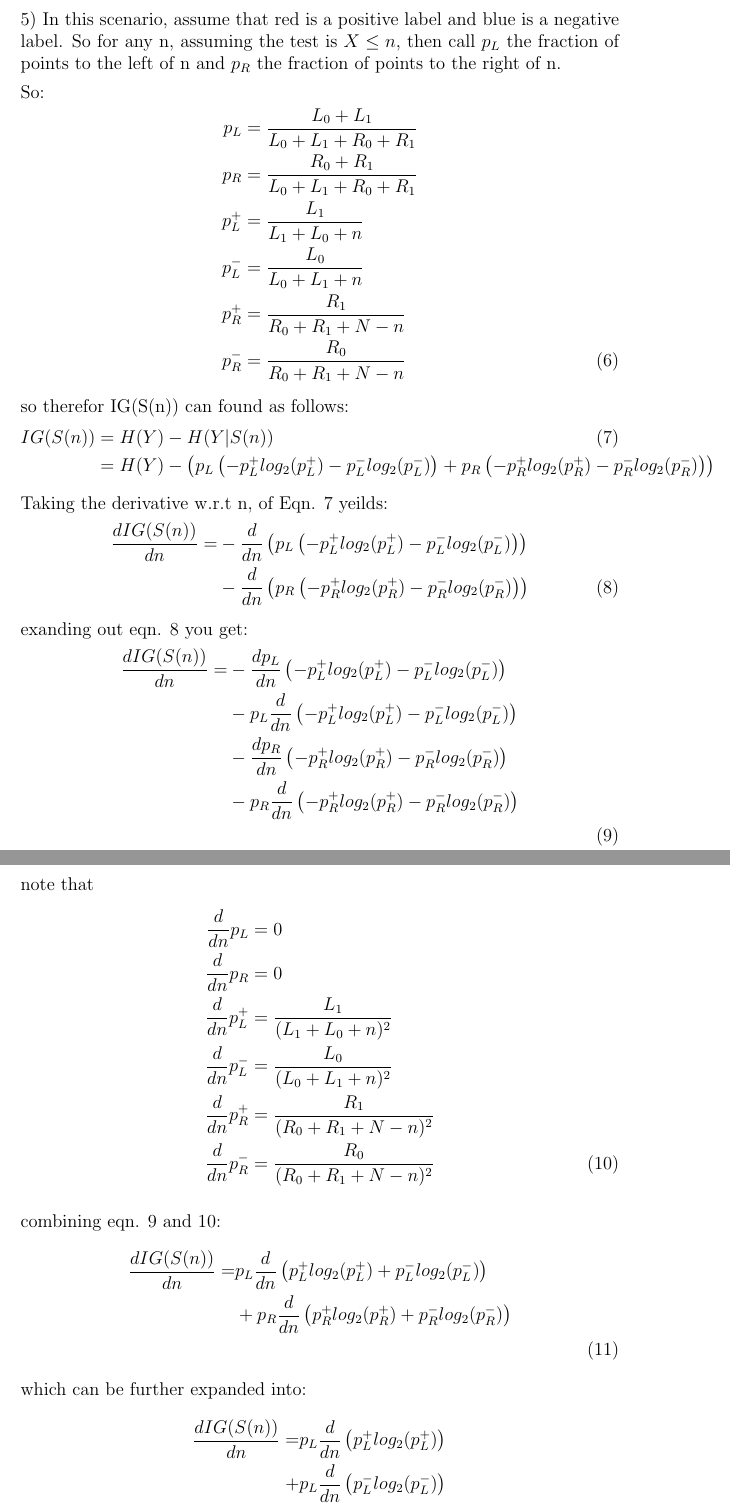
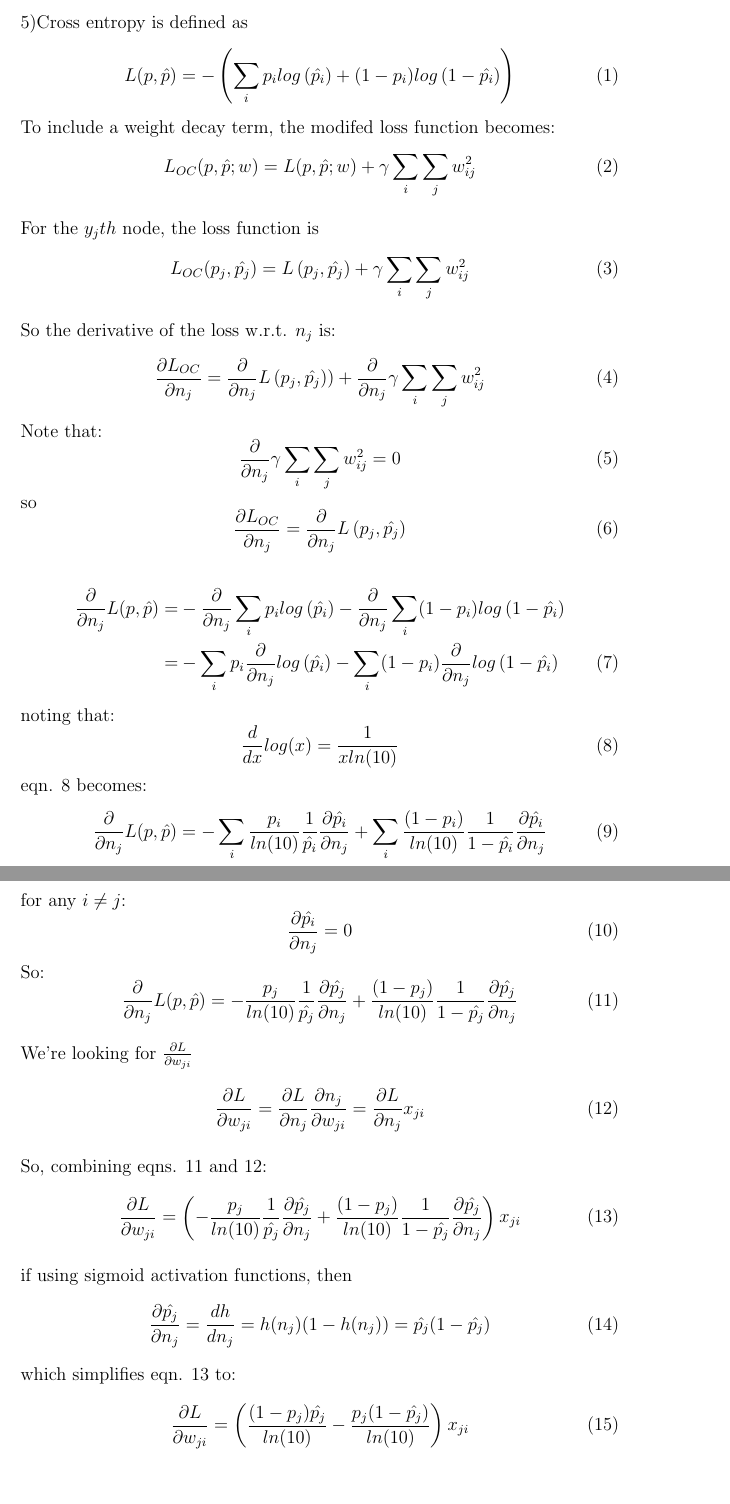
Before and after one commit to JustinSGray/eecs440_fall2011, a LaTeX problem sheet (hw4/hw.tex): two parts of pages 6 and 7 of 10 before the commit and two parts of pages 3 and 4 of 4 after it, joined at a grey line, cut at the place of the change, the shorter picture padded with empty space. Compiled offline with pdfLaTeX.

Commit message:
answered hw 5, for output layer. Still need to do input layer.

```diff
--- a/hw4/hw.tex
+++ b/hw4/hw.tex
@@ -1,6 +1,6 @@
 \documentclass[12pt]{article}
 \usepackage{amsmath}
-\title{EECS 440: HW 1}
+\title{EECS 440: HW 4}
 \author{Justin Gray}
 
 \setlength{\parindent}{0pt}
@@ -100,3 +55,4 @@ Hence $p^*=p$ and the overall fractions remain unchanged.
 
 \pagebreak
 \setcounter{equation}{0}
+5)Cross entropy is defined as
@@ -104,8 +59,17 @@ Hence $p^*=p$ and the overall fractions remain unchanged.
 \begin{equation}
-    IG(X) = H(Y) - H(Y|X)
+    L(p,\hat{p}) = - \left( \sum_i p_i log\left(\hat{p_i}\right) + (1-p_i)log\left(1-\hat{p_i}\right)\right)
+\end{equation}
+To include a weight decay term, the modifed loss function becomes:
+\begin{equation}
+    L_{OC}(p,\hat{p};w) = L(p,\hat{p};w) + \gamma\sum_i\sum_j w_{ij}^2
 \end{equation}
 
-Given that H(Y) is defined as:
+%For the output layer, assuming sigmoid activation functions for $h(u)$, then
+%\begin{equation}
+%    \frac{dh}{du} = \frac{e^{-u}}{(1+e^{-u})^2} = h(u)(1-h(u))
+%\end{equation}
+
+For the $y_jth$ node, the loss function is
 \begin{equation}
-    H(y)= -p^+log_2(p^+)-p^-log_2(p^-)
+    L_{OC}(p_j,\hat{p_j}) = L\left(p_j,\hat{p_j}\right) + \gamma\sum_i\sum_j w_{ij}^2
 \end{equation}
@@ -135,66 +83,43 @@ groups, which would represent lower entropy.
-\pagebreak
-5) In this scenario, assume that red is a positive label and blue is a negative label.
-So for any n, assuming the test is $X\leq n$, then call $p_{L}$ the fraction of points
-to the left of n and $p_{R}$ the fraction of points to the right of n.
-
-So:
-\begin{align}
-    p_L &= \frac{L_0+L_1}{L_0+L_1+R_0+R_1} \notag \\
-    p_R &= \frac{R_0+R_1}{L_0+L_1+R_0+R_1} \notag \\
-    p_L^+ &= \frac{L_1}{L_1+L_0+n} \notag \\
-    p_L^- &= \frac{L_0}{L_0+L_1+n} \notag \\
-    p_R^+ &= \frac{R_1}{R_0+R_1+N-n} \notag \\
-    p_R^- &= \frac{R_0}{R_0+R_1+N-n}
-\end{align}
-
-so therefor IG(S(n)) can found as follows:
-\begin{align}
-    IG(S(n)) &= H(Y) - H(Y|S(n)) \\
-    &= H(Y) - \left(p_L\left(-p_L^+log_2(p_L^+)-p_L^-log_2(p_L^-)\right)+
-    p_R\left(-p_R^+log_2(p_R^+)-p_R^-log_2(p_R^-)\right)\right) \notag
-\end{align}
-
-Taking the derivative w.r.t n, of Eqn. 7 yeilds:
-\begin{align}
-    \frac{dIG(S(n))}{dn} = & - \frac{d}{dn}\left(p_L\left(-p_L^+log_2(p_L^+)-p_L^-log_2(p_L^-)\right)\right) \notag \\
-    & -\frac{d}{dn}\left(p_R\left(-p_R^+log_2(p_R^+)-p_R^-log_2(p_R^-)\right)\right)
-\end{align}
-
-exanding out eqn. 8 you get:
-\begin{align}
-    \frac{dIG(S(n))}{dn} =& -\frac{dp_L}{dn}\left(-p_L^+log_2(p_L^+)-p_L^-log_2(p_L^-)\right) \notag \\
-    &-p_L\frac{d}{dn}\left(-p_L^+log_2(p_L^+)-p_L^-log_2(p_L^-)\right) \notag \\
-    &-\frac{dp_R}{dn}\left(-p_R^+log_2(p_R^+)-p_R^-log_2(p_R^-)\right) \notag \\
-    &-p_R\frac{d}{dn}\left(-p_R^+log_2(p_R^+)-p_R^-log_2(p_R^-)\right) \notag \\
-\end{align}
-
-note that
-\begin{align}
-    \frac{d}{dn}p_L &= 0 \notag \\
-    \frac{d}{dn}p_R &= 0 \notag \\
-    \frac{d}{dn}p_L^+ &= \frac{L_1}{(L_1+L_0+n)^2} \notag \\
-    \frac{d}{dn}p_L^- &= \frac{L_0}{(L_0+L_1+n)^2} \notag \\
-    \frac{d}{dn}p_R^+ &= \frac{R_1}{(R_0+R_1+N-n)^2} \notag \\
-    \frac{d}{dn}p_R^- &= \frac{R_0}{(R_0+R_1+N-n)^2}
-\end{align}
-
-combining eqn. 9 and 10:
-\begin{align}
-    \frac{dIG(S(n))}{dn} =& p_L\frac{d}{dn}\left(p_L^+log_2(p_L^+)+p_L^-log_2(p_L^-)\right) \notag \\
-    &+p_R\frac{d}{dn}\left(p_R^+log_2(p_R^+)+p_R^-log_2(p_R^-)\right) \notag \\
-\end{align}
-which can be further expanded into:
-\begin{align}
-    \frac{dIG(S(n))}{dn} =& p_L\frac{d}{dn}\left(p_L^+log_2(p_L^+)\right) \notag \\
-    +&p_L\frac{d}{dn}\left(p_L^-log_2(p_L^-)\right) \notag \\
-    +&p_R\frac{d}{dn}\left(p_R^+log_2(p_R^+)\right) \notag \\
-    +&p_R\frac{d}{dn}\left(p_R^-log_2(p_R^-)\right) \notag \\
-\end{align}
+So the derivative of the loss w.r.t. $n_j$ is:
+\begin{equation}
+    \frac{\partial L_{OC}}{\partial n_j} = \frac{\partial}{\partial n_j}L\left(p_j,\hat{p_j})\right)
+    +\frac{\partial}{\partial n_j}\gamma\sum_i\sum_j w_{ij}^2
+\end{equation}
+Note that:
+\begin{equation}
+    \frac{\partial}{\partial n_j}\gamma\sum_i\sum_j w_{ij}^2 = 0
+\end{equation}
+so
+\begin{equation}
+    \frac{\partial L_{OC}}{\partial n_j} = \frac{\partial}{\partial n_j}L\left(p_j,\hat{p_j}\right)
+\end{equation}
 
 \begin{align}
-    \frac{dIG(S(n))}{dn} =& p_L\frac{dp_L^+}{dn}log_2(p_L^+) + p_Lp_L^+\frac{d}{dn}log_2(p_L^+)\notag \\
-    +&p_L\frac{dp_L^-}{dn}log_2(p_L^-) +p_Lp_L^-\frac{d}{dn}log_2(p_L^-)\notag \\
-    +&p_R\frac{d}{dn}\left(p_R^+log_2(p_R^+)\right) \notag \\
-    +&p_R\frac{d}{dn}\left(p_R^-log_2(p_R^-)\right) \notag \\
+    \frac{\partial}{\partial n_j}L(p,\hat{p}) =& -\frac{\partial}{\partial n_j}\sum_i p_i log\left(\hat{p_i}\right)
+    - \frac{\partial}{\partial n_j}\sum_i(1-p_i)log\left(1-\hat{p_i}\right) \notag \\
+    =& -\sum_i p_i  \frac{\partial}{\partial n_j} log\left(\hat{p_i}\right)
+    - \sum_i(1-p_i) \frac{\partial}{\partial n_j} log\left(1-\hat{p_i}\right)
 \end{align}
+noting that:
+\begin{equation}
+    \frac{d}{dx}log(x) = \frac{1}{x ln(10)}
+\end{equation}
+eqn. 8 becomes:
+\begin{equation}
+    \frac{\partial}{\partial n_j}L(p,\hat{p}) = -\sum_i\frac{p_i}{ln(10)}  \frac{1}{\hat{p_i}}\frac{\partial \hat{p_i}}{\partial n_j}
+    + \sum_i\frac{(1-p_i)}{ln(10)} \frac{1}{1-\hat{p_i}}\frac{\partial \hat{p_i}}{\partial n_j}
+\end{equation}
+for any $i \neq j$:
+\begin{equation}
+    \frac{\partial \hat{p_i}}{\partial n_j} = 0
+\end{equation}
+So:
+\begin{equation}
+    \frac{\partial}{\partial n_j}L(p,\hat{p}) = -\frac{p_j}{ln(10)} \frac{1}{\hat{p_j}}\frac{\partial \hat{p_j}}{\partial n_j}
+    + \frac{(1-p_j)}{ln(10)} \frac{1}{1-\hat{p_j}}\frac{\partial \hat{p_j}}{\partial n_j}
+\end{equation}
 
+We're looking for $\frac{\partial L}{\partial w_{ji}}$
+\begin{equation}
+    \frac{\partial L}{\partial w_{ji}} = \frac{\partial L}{\partial n_j}\frac{\partial n_j}{\partial w_{ji}} = \frac{\partial L}{\partial n_j}x_{ji}
+\end{equation}
@@ -206,4 +126,16 @@ result in meningful new information.
 
-When using the weighted method though A1,A2,and A3 are still identical to eachother
-for information gain. However, A4 now has a different set of percentages from the other three:
+So, combining eqns. 11 and 12:
+\begin{equation}
+    \frac{\partial L}{\partial w_{ji}} = \left( -\frac{p_j}{ln(10)} \frac{1}{\hat{p_j}}\frac{\partial \hat{p_j}}{\partial n_j}
+    + \frac{(1-p_j)}{ln(10)} \frac{1}{1-\hat{p_j}}\frac{\partial \hat{p_j}}{\partial n_j} \right) x_{ji}
+\end{equation}
 
+if using sigmoid activation functions, then
+\begin{equation}
+    \frac{\partial \hat{p_j}}{\partial n_j} = \frac{dh}{dn_j} = h(n_j)(1-h(n_j)) = \hat{p_j}(1-\hat{p_j})
+\end{equation}
+which simplifies eqn. 13 to:
+\begin{equation}
+    \frac{\partial L}{\partial w_{ji}} = \left(\frac{(1-p_j)\hat{p_j}}{ln(10)}
+     -\frac{p_j(1-\hat{p_j})}{ln(10)} \right) x_{ji}
+\end{equation}
```
Also changed, not shown: hw4/hw.tex (184 more changed lines).
